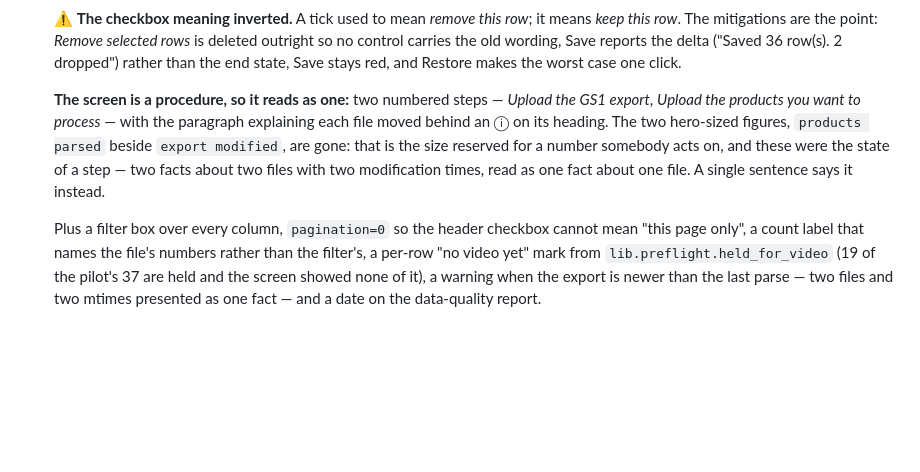
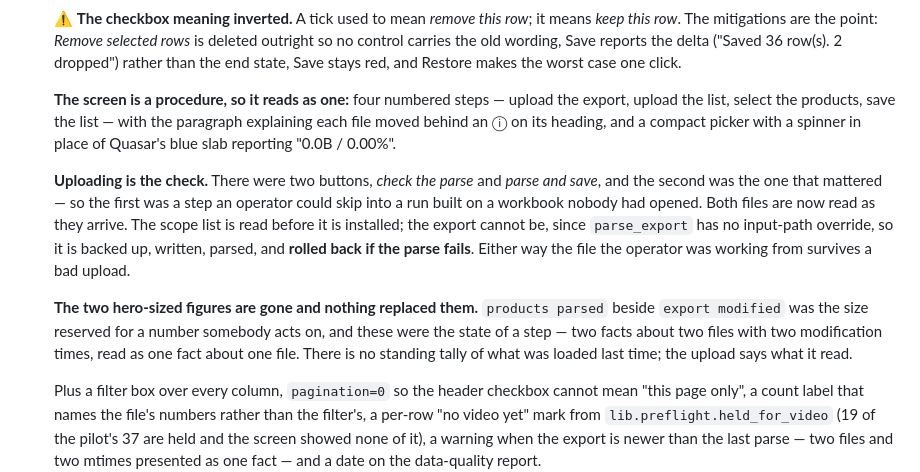
Before and after one commit to NextGenDataLead/gs1-product-link, a Markdown page: CHANGELOG.md, the part around the change. GitHub-like rendering; blank space fills up the shorter version.

```diff
--- a/CHANGELOG.md
+++ b/CHANGELOG.md
@@ -33,12 +33,22 @@ and this project adheres to [Semantic Versioning](https://semver.org/spec/v2.0.0
   carries the old wording, Save reports the delta ("Saved 36 row(s). 2 dropped") rather than the end
   state, Save stays red, and Restore makes the worst case one click.
 
-  **The screen is a procedure, so it reads as one:** two numbered steps — *Upload the GS1 export*,
-  *Upload the products you want to process* — with the paragraph explaining each file moved behind
-  an ⓘ on its heading. The two hero-sized figures, `products parsed` beside `export modified`, are
-  gone: that is the size reserved for a number somebody acts on, and these were the state of a step
-  — two facts about two files with two modification times, read as one fact about one file. A
-  single sentence says it instead.
+  **The screen is a procedure, so it reads as one:** four numbered steps — upload the export,
+  upload the list, select the products, save the list — with the paragraph explaining each file
+  moved behind an ⓘ on its heading, and a compact picker with a spinner in place of Quasar's blue
+  slab reporting "0.0B / 0.00%".
+
+  **Uploading is the check.** There were two buttons, *check the parse* and *parse and save*, and
+  the second was the one that mattered — so the first was a step an operator could skip into a run
+  built on a workbook nobody had opened. Both files are now read as they arrive. The scope list is
+  read before it is installed; the export cannot be, since `parse_export` has no input-path
+  override, so it is backed up, written, parsed, and **rolled back if the parse fails**. Either way
+  the file the operator was working from survives a bad upload.
+
+  **The two hero-sized figures are gone and nothing replaced them.** `products parsed` beside
+  `export modified` was the size reserved for a number somebody acts on, and these were the state
+  of a step — two facts about two files with two modification times, read as one fact about one
+  file. There is no standing tally of what was loaded last time; the upload says what it read.
 
   Plus a filter box over every column, `pagination=0` so the header checkbox cannot mean "this page
   only", a count label that names the file's numbers rather than the filter's, a per-row "no video
```
Also changed, not shown: docs/operator-guide.md (+31 -37 lines), docs/ui-operator-shell.md (+23 -11 lines), docs/images/data.png, 2 other files.
